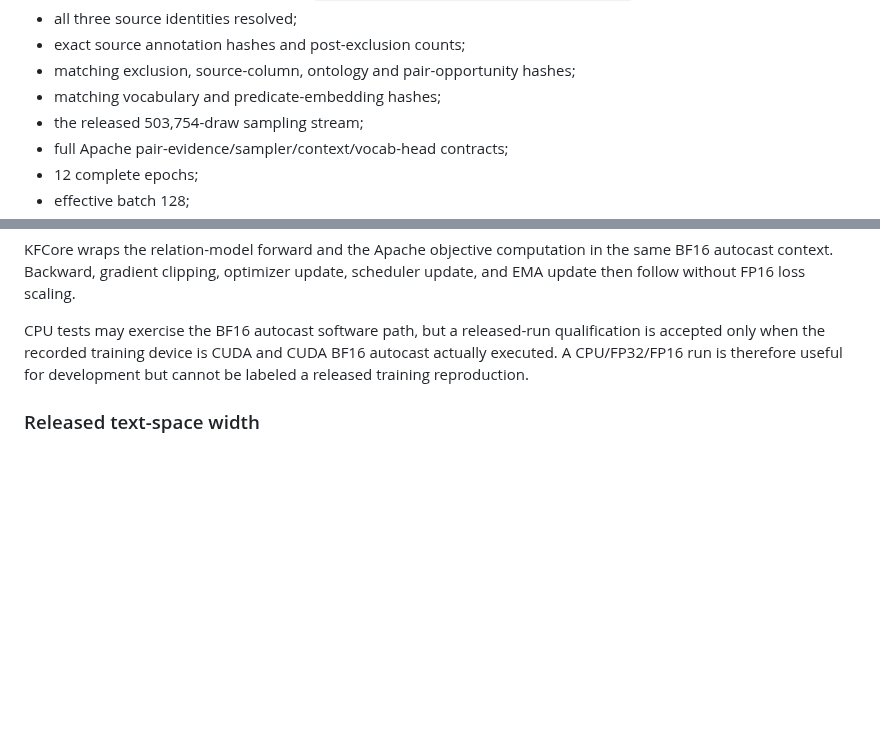
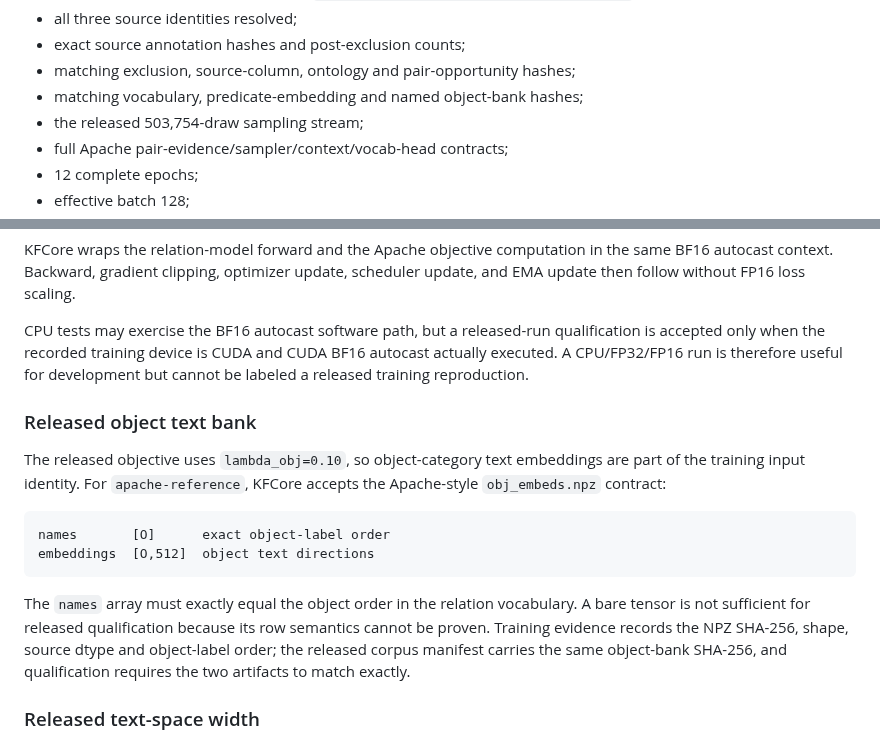
Before and after one commit to qigao/KFCore, a Markdown page: tools/relation_training/README.md, 2 parts joined by grey strips. GitHub-like rendering; blank space fills up the shorter version.

Commit message:
docs(relation-training): bind released named object text bank

````diff
--- a/tools/relation_training/README.md
+++ b/tools/relation_training/README.md
@@ -1606,7 +1606,7 @@ The command fails unless the run has all of the following:
 - all three source identities resolved;
 - exact source annotation hashes and post-exclusion counts;
 - matching exclusion, source-column, ontology and pair-opportunity hashes;
-- matching vocabulary and predicate-embedding hashes;
+- matching vocabulary, predicate-embedding and named object-bank hashes;
 - the released 503,754-draw sampling stream;
 - full Apache pair-evidence/sampler/context/vocab-head contracts;
 - 12 complete epochs;
@@ -1678,6 +1678,24 @@ qualification is accepted only when the recorded training device is CUDA and
 CUDA BF16 autocast actually executed. A CPU/FP32/FP16 run is therefore useful
 for development but cannot be labeled a released training reproduction.
 
+### Released object text bank
+
+The released objective uses `lambda_obj=0.10`, so object-category text
+embeddings are part of the training input identity. For `apache-reference`,
+KFCore accepts the Apache-style `obj_embeds.npz` contract:
+
+```text
+names       [O]      exact object-label order
+embeddings  [O,512]  object text directions
+```
+
+The `names` array must exactly equal the object order in the relation
+vocabulary. A bare tensor is not sufficient for released qualification because
+its row semantics cannot be proven. Training evidence records the NPZ
+SHA-256, shape, source dtype and object-label order; the released corpus
+manifest carries the same object-bank SHA-256, and qualification requires the
+two artifacts to match exactly.
+
 ### Released text-space width
 
 The Apache released recipe pins `text_dim=512`. For `apache-reference`,
````
